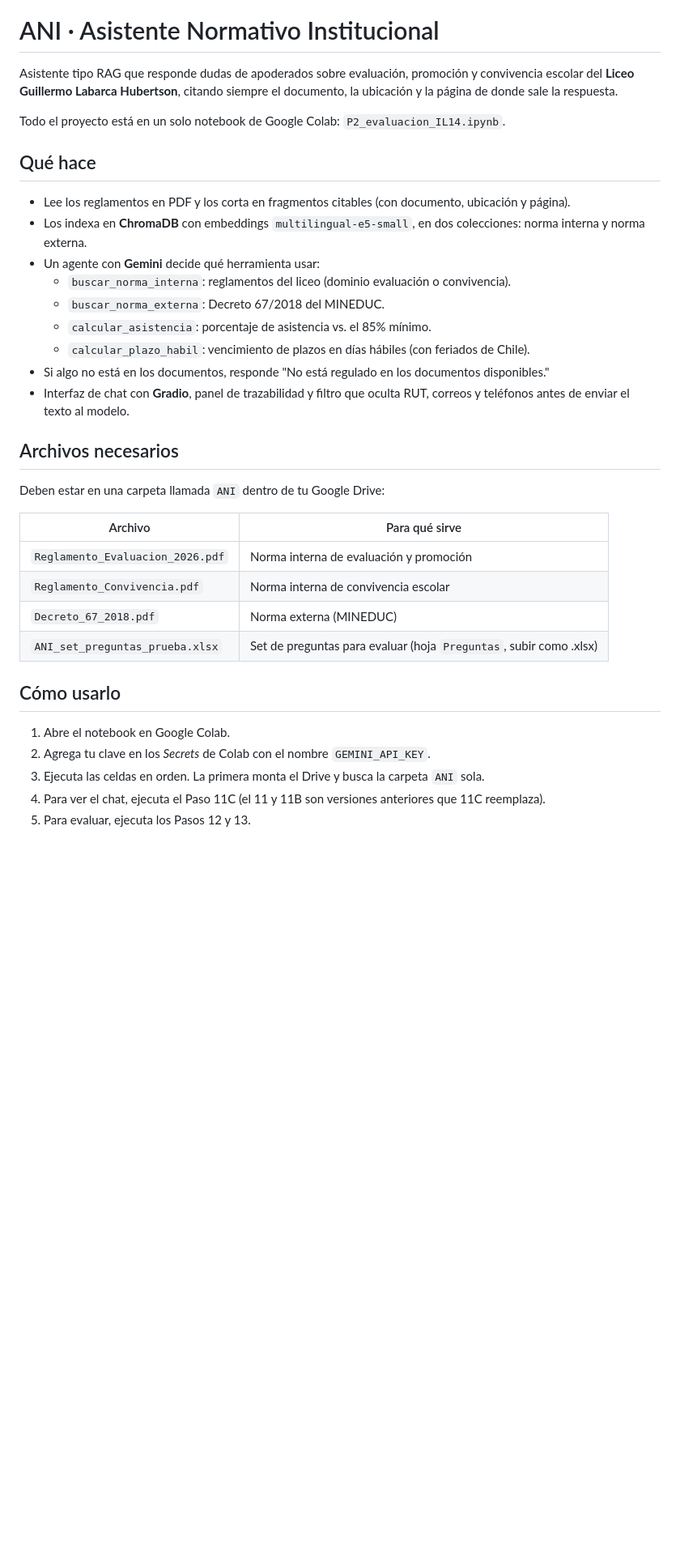
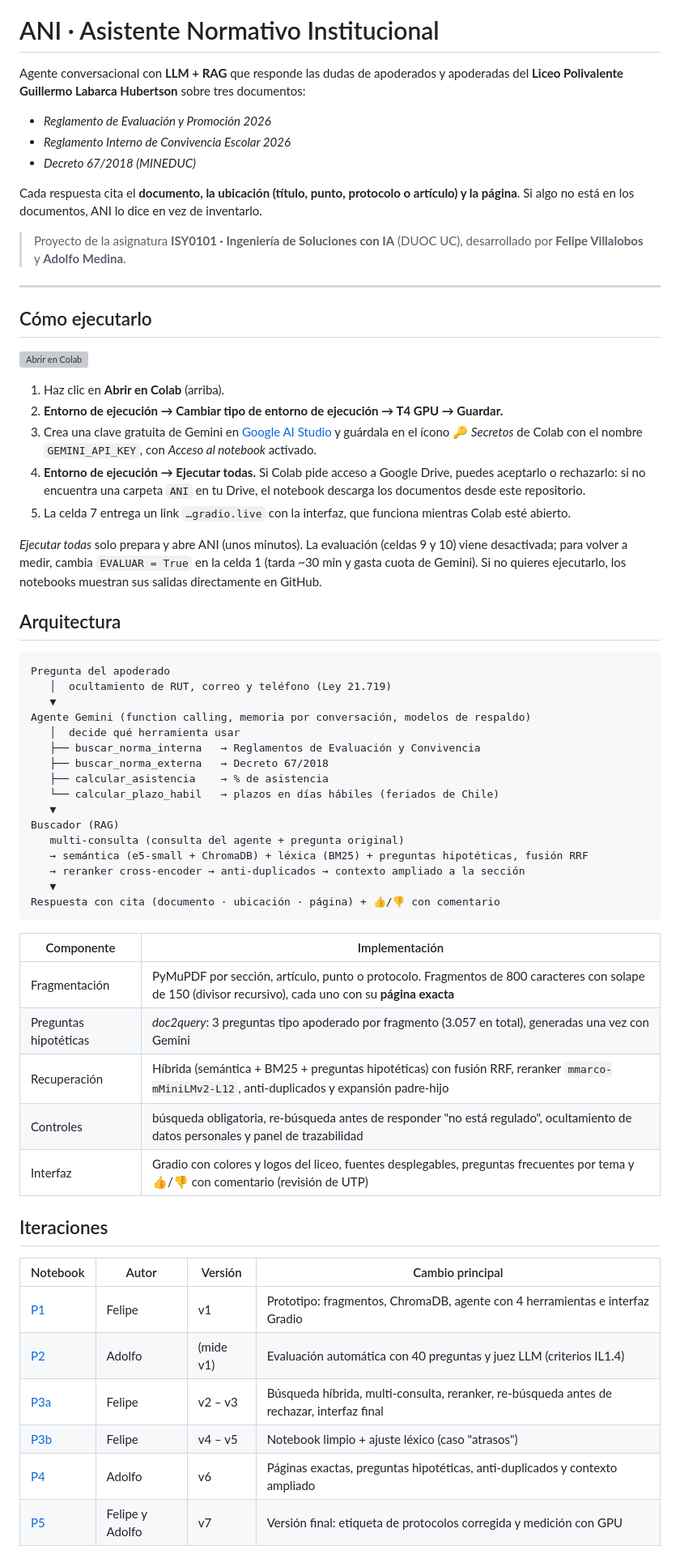
Before and after one commit to felipits/ANI-asistente-normativo, a Markdown page: README.md, the part around one of its changes. Shown at 81% size. GitHub-like rendering; blank space fills up the shorter version; grey boxes are pictures that could not be loaded.

````diff
--- a/README.md
+++ b/README.md
@@ -1,37 +5,66 @@
 # ANI · Asistente Normativo Institucional
 
-Asistente tipo RAG que responde dudas de apoderados sobre evaluación, promoción y convivencia escolar del **Liceo Guillermo Labarca Hubertson**, citando siempre el documento, la ubicación y la página de donde sale la respuesta.
+Agente conversacional con **LLM + RAG** que responde las dudas de apoderados y apoderadas del **Liceo Polivalente Guillermo Labarca Hubertson** sobre tres documentos:
 
-Todo el proyecto está en un solo notebook de Google Colab: `P2_evaluacion_IL14.ipynb`.
+- *Reglamento de Evaluación y Promoción 2026*
+- *Reglamento Interno de Convivencia Escolar 2026*
+- *Decreto 67/2018 (MINEDUC)*
 
-## Qué hace
+Cada respuesta cita el **documento, la ubicación (título, punto, protocolo o artículo) y la página**. Si algo no está en los documentos, ANI lo dice en vez de inventarlo.
 
-- Lee los reglamentos en PDF y los corta en fragmentos citables (con documento, ubicación y página).
-- Los indexa en **ChromaDB** con embeddings `multilingual-e5-small`, en dos colecciones: norma interna y norma externa.
-- Un agente con **Gemini** decide qué herramienta usar:
-  - `buscar_norma_interna`: reglamentos del liceo (dominio evaluación o convivencia).
-  - `buscar_norma_externa`: Decreto 67/2018 del MINEDUC.
-  - `calcular_asistencia`: porcentaje de asistencia vs. el 85% mínimo.
-  - `calcular_plazo_habil`: vencimiento de plazos en días hábiles (con feriados de Chile).
-- Si algo no está en los documentos, responde "No está regulado en los documentos disponibles."
-- Interfaz de chat con **Gradio**, panel de trazabilidad y filtro que oculta RUT, correos y teléfonos antes de enviar el texto al modelo.
+> Proyecto de la asignatura **ISY0101 · Ingeniería de Soluciones con IA** (DUOC UC), desarrollado por **Felipe Villalobos** y **Adolfo Medina**.
 
-## Archivos necesarios
+---
 
-Deben estar en una carpeta llamada `ANI` dentro de tu Google Drive:
+## Cómo ejecutarlo
 
-| Archivo | Para qué sirve |
+[![Abrir en Colab](https://colab.research.google.com/assets/colab-badge.svg)](https://colab.research.google.com/github/felipits/ANI-asistente-normativo/blob/main/notebooks/P5_ANI_final.ipynb)
+
+1. Haz clic en **Abrir en Colab** (arriba).
+2. **Entorno de ejecución → Cambiar tipo de entorno de ejecución → T4 GPU → Guardar.**
+3. Crea una clave gratuita de Gemini en [Google AI Studio](https://aistudio.google.com/apikey) y guárdala en el ícono 🔑 *Secretos* de Colab con el nombre `GEMINI_API_KEY`, con *Acceso al notebook* activado.
+4. **Entorno de ejecución → Ejecutar todas.** Si Colab pide acceso a Google Drive, puedes aceptarlo o rechazarlo: si no encuentra una carpeta `ANI` en tu Drive, el notebook descarga los documentos desde este repositorio.
+5. La celda 7 entrega un link `…gradio.live` con la interfaz, que funciona mientras Colab esté abierto.
+
+*Ejecutar todas* solo prepara y abre ANI (unos minutos). La evaluación (celdas 9 y 10) viene desactivada; para volver a medir, cambia `EVALUAR = True` en la celda 1 (tarda ~30 min y gasta cuota de Gemini). Si no quieres ejecutarlo, los notebooks muestran sus salidas directamente en GitHub.
+
+## Arquitectura
+
+```
+Pregunta del apoderado
+   │  ocultamiento de RUT, correo y teléfono (Ley 21.719)
+   ▼
+Agente Gemini (function calling, memoria por conversación, modelos de respaldo)
+   │  decide qué herramienta usar
+   ├── buscar_norma_interna   → Reglamentos de Evaluación y Convivencia
+   ├── buscar_norma_externa   → Decreto 67/2018
+   ├── calcular_asistencia    → % de asistencia
+   └── calcular_plazo_habil   → plazos en días hábiles (feriados de Chile)
+   ▼
+Buscador (RAG)
+   multi-consulta (consulta del agente + pregunta original)
+   → semántica (e5-small + ChromaDB) + léxica (BM25) + preguntas hipotéticas, fusión RRF
+   → reranker cross-encoder → anti-duplicados → contexto ampliado a la sección
+   ▼
+Respuesta con cita (documento · ubicación · página) + 👍/👎 con comentario
+```
+
+| Componente | Implementación |
 |---|---|
-| `Reglamento_Evaluacion_2026.pdf` | Norma interna de evaluación y promoción |
-| `Reglamento_Convivencia.pdf` | Norma interna de convivencia escolar |
-| `Decreto_67_2018.pdf` | Norma externa (MINEDUC) |
-| `ANI_set_preguntas_prueba.xlsx` | Set de preguntas para evaluar (hoja `Preguntas`, subir como .xlsx) |
+| Fragmentación | PyMuPDF por sección, artículo, punto o protocolo. Fragmentos de 800 caracteres con solape de 150 (divisor recursivo), cada uno con su **página exacta** |
+| Preguntas hipotéticas | *doc2query*: 3 preguntas tipo apoderado por fragmento (3.057 en total), generadas una vez con Gemini |
+| Recuperación | Híbrida (semántica + BM25 + preguntas hipotéticas) con fusión RRF, reranker `mmarco-mMiniLMv2-L12`, anti-duplicados y expansión padre-hijo |
+| Controles | búsqueda obligatoria, re-búsqueda antes de responder "no está regulado", ocultamiento de datos personales y panel de trazabilidad |
+| Interfaz | Gradio con colores y logos del liceo, fuentes desplegables, preguntas frecuentes por tema y 👍/👎 con comentario (revisión de UTP) |
 
-## Cómo usarlo
+## Iteraciones
 
-1. Abre el notebook en Google Colab.
-2. Agrega tu clave en los *Secrets* de Colab con el nombre `GEMINI_API_KEY`.
-3. Ejecuta las celdas en orden. La primera monta el Drive y busca la carpeta `ANI` sola.
-4. Para ver el chat, ejecuta el Paso 11C (el 11 y 11B son versiones anteriores que 11C reemplaza).
-5. Para evaluar, ejecuta los Pasos 12 y 13.
+| Notebook | Autor | Versión | Cambio principal |
+|---|---|---|---|
+| [P1](notebooks/P1_prototipo_agente.ipynb) | Felipe | v1 | Prototipo: fragmentos, ChromaDB, agente con 4 herramientas e interfaz Gradio |
+| [P2](notebooks/P2_evaluacion_IL14.ipynb) | Adolfo | (mide v1) | Evaluación automática con 40 preguntas y juez LLM (criterios IL1.4) |
+| [P3a](notebooks/P3a_mejoras_recuperacion_v2_v3.ipynb) | Felipe | v2 – v3 | Búsqueda híbrida, multi-consulta, reranker, re-búsqueda antes de rechazar, interfaz final |
+| [P3b](notebooks/P3b_notebook_limpio_v4_v5.ipynb) | Felipe | v4 – v5 | Notebook limpio + ajuste léxico (caso "atrasos") |
+| [P4](notebooks/P4_paginas_exactas_doc2query_v6.ipynb) | Adolfo | v6 | Páginas exactas, preguntas hipotéticas, anti-duplicados y contexto ampliado |
+| [P5](notebooks/P5_ANI_final.ipynb) | Felipe y Adolfo | v7 | Versión final: etiqueta de protocolos corregida y medición con GPU |
 
````
Also changed, not shown: other parts of README.md (+32 -26 lines), docs/BITACORA.md (added, +86 -0 lines), evaluacion/ANI_evaluacion_IL14.png (added), 3 other files.
